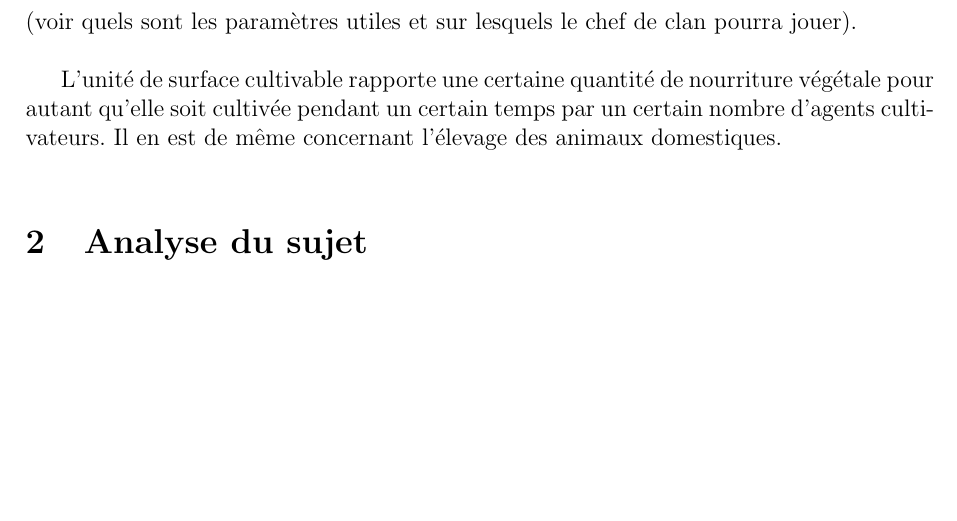
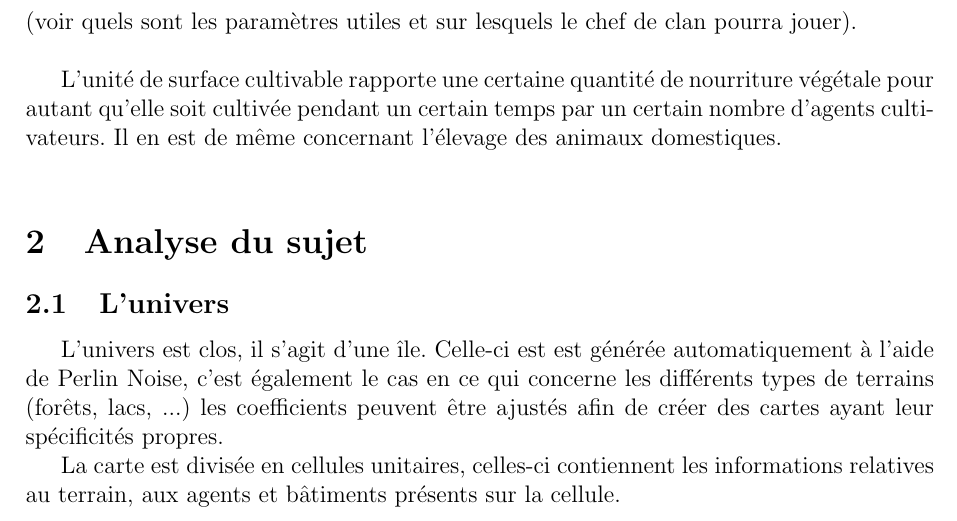
Before and after one commit to tuxerr/IA, a LaTeX document (papers/Rapport.tex): part of page 3 of 3, cut so that both start at the same text, the shorter picture padded with empty space. Compiled offline with pdfLaTeX.

Commit message:
suite du rapport bis

```diff
--- a/papers/Rapport.tex
+++ b/papers/Rapport.tex
@@ -89,8 +89,23 @@ végétale pour autant qu'elle soit cultivée pendant un certain temps par un
 certain nombre d'agents cultivateurs. Il en est de même concernant l'élevage
 des animaux domestiques.\\
 
+% dans les consignes sur le site d'evrard il conseille \section{Objectifs}
+% mais je ne vois pas quoi mettre dedans
+
 \section{Analyse du sujet}
 
+	\subsection{L'univers}
 
+L'univers est clos, il s'agit d'une île. Celle-ci est est générée
+automatiquement à l'aide de Perlin Noise, c'est également le cas en ce qui
+concerne les différents types de terrains (forêts, lacs, ...) les
+coefficients peuvent être ajustés afin de créer des cartes ayant leur
+spécificités propres.
+
+% detail perlin noise ?
+
+La carte est divisée en cellules unitaires, celles-ci contiennent les
+informations relatives au terrain, aux agents et bâtiments présents sur la
+cellule.
 
 \end{document}
```
